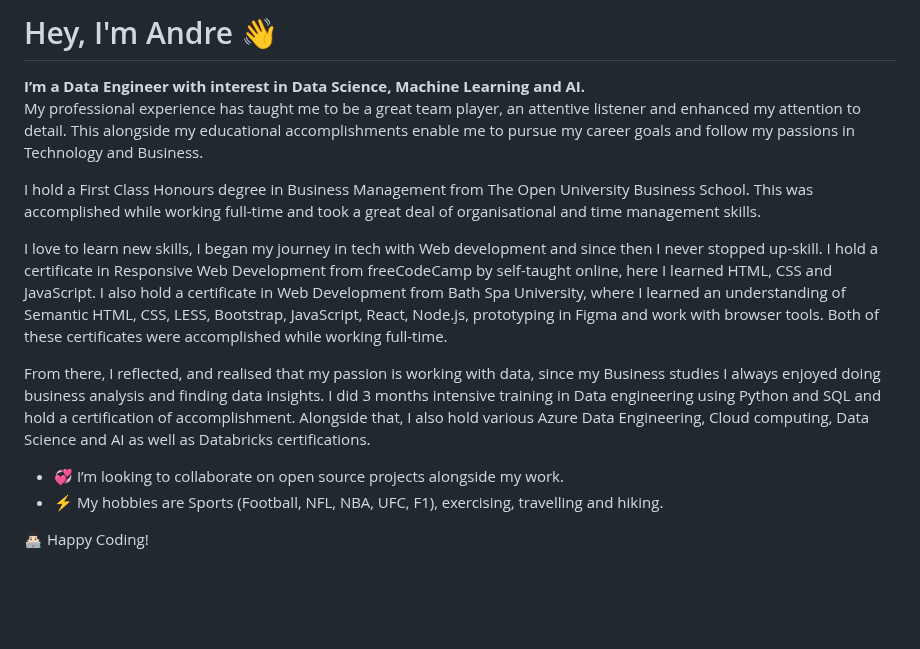
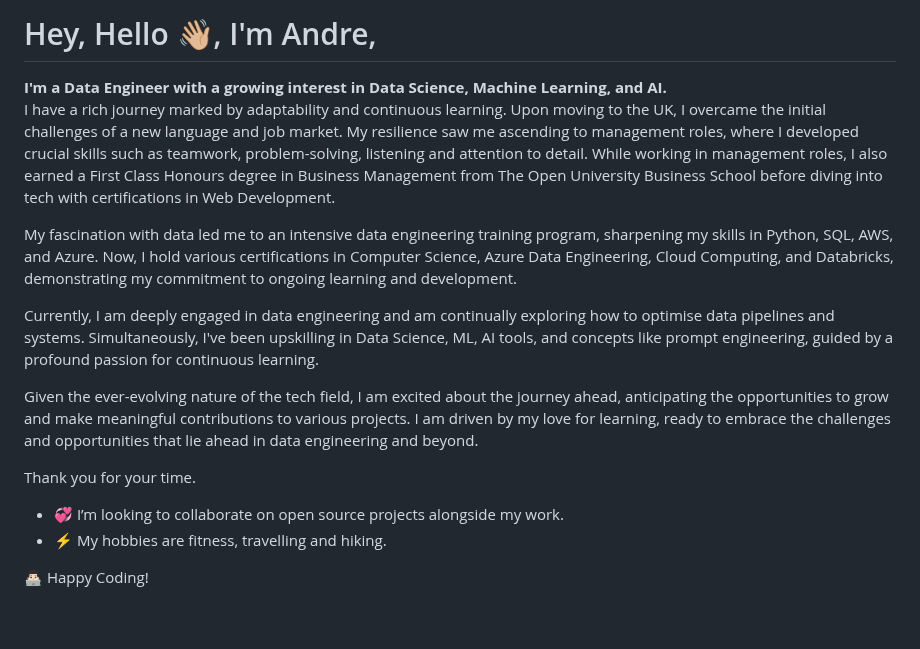
Before and after one commit to andrecastropaiva/andrecastropaiva.github.io, a Markdown page: README.md, the part around the change. Rendered like a GitHub page; blank space fills up the shorter version.

```diff
--- a/README.md
+++ b/README.md
@@ -1,19 +1,20 @@
-<h1>Hey, I'm Andre 👋 </h1>
-<strong>I’m a Data Engineer with interest in Data Science, Machine Learning and AI.</strong>
+<h1>Hey, Hello 👋🏼, I'm Andre, </h1>
+<strong>I'm a Data Engineer with a growing interest in Data Science, Machine Learning, and AI.</strong>
 
-My professional experience has taught me to be a great team player, an attentive listener and enhanced my attention to detail. This alongside my educational accomplishments enable me to pursue my career goals and follow my passions in Technology and Business.
+I have a rich journey marked by adaptability and continuous learning. Upon moving to the UK, I overcame the initial challenges of a new language and job market. My resilience saw me ascending to management roles, where I developed crucial skills such as teamwork, problem-solving, listening and attention to detail. While working in management roles, I also earned a First Class Honours degree in Business Management from The Open University Business School before diving into tech with certifications in Web Development.
 
-I hold a First Class Honours degree in Business Management from The Open University Business School. This was accomplished while working full-time and took a great deal of organisational and time management skills.
+My fascination with data led me to an intensive data engineering training program, sharpening my skills in Python, SQL, AWS, and Azure. Now, I hold various certifications in Computer Science, Azure Data Engineering, Cloud Computing, and Databricks, demonstrating my commitment to ongoing learning and development.
 
-I love to learn new skills, I began my journey in tech with Web development and since then I never stopped up-skill. I hold a certificate in Responsive Web Development from freeCodeCamp by self-taught online, here I learned HTML, CSS and JavaScript. I also hold a certificate in Web Development from Bath Spa University, where I learned an understanding of Semantic HTML, CSS, LESS, Bootstrap, JavaScript, React, Node.js, prototyping in Figma and work with browser tools. Both of these certificates were accomplished while working full-time.
+Currently, I am deeply engaged in data engineering and am continually exploring how to optimise data pipelines and systems. Simultaneously, I've been upskilling in Data Science, ML, AI tools, and concepts like prompt engineering, guided by a profound passion for continuous learning.
 
-From there, I reflected, and realised that my passion is working with data, since my Business studies I always enjoyed doing business analysis and finding data insights.
-I did 3 months intensive training in Data engineering using Python and SQL and hold a certification of accomplishment. Alongside that, I also hold various Azure Data Engineering, Cloud computing, Data Science and AI as well as Databricks certifications.
+Given the ever-evolving nature of the tech field, I am excited about the journey ahead, anticipating the opportunities to grow and make meaningful contributions to various projects. I am driven by my love for learning, ready to embrace the challenges and opportunities that lie ahead in data engineering and beyond.
+
+Thank you for your time.
 
 
 <ul>
 <li>💞️ I’m looking to collaborate on open source projects alongside my work.</li>
-<li>⚡️ My hobbies are Sports (Football, NFL, NBA, UFC, F1), exercising, travelling and hiking.</li>
+<li>⚡️ My hobbies are fitness, travelling and hiking.</li>
 </ul>
 👨🏻‍💻 Happy Coding!
 <br>
```
